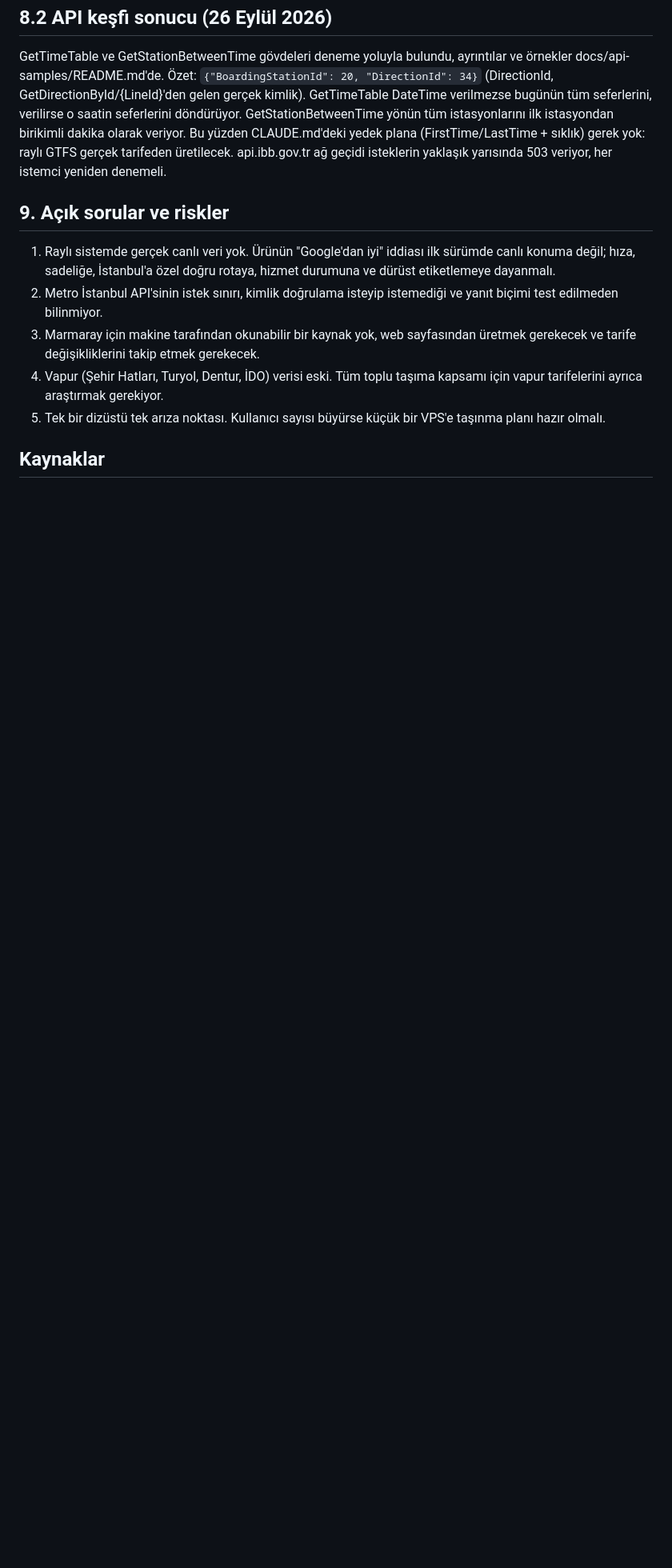
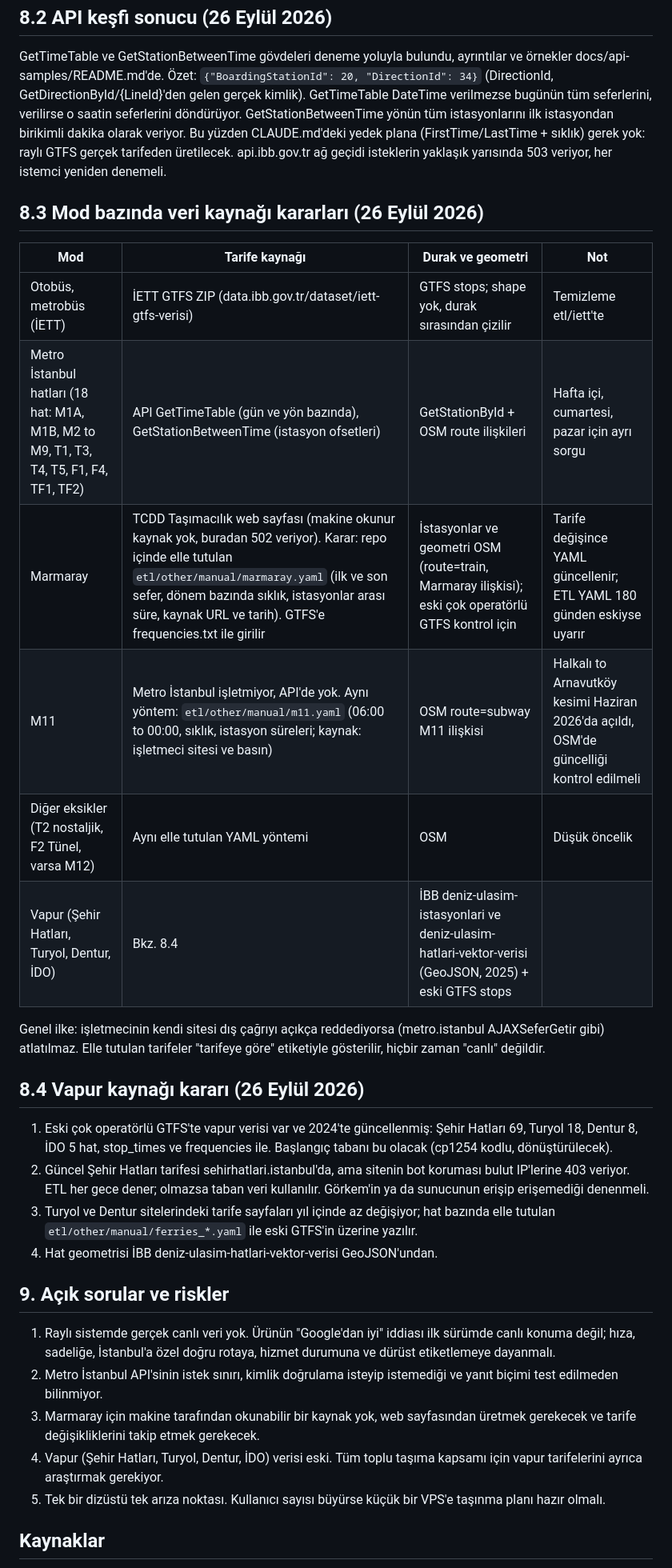
Before and after one commit to rehagorkemeyler/GitGel, a Markdown page: docs/research.md, the part around the change. Shown at 80% size. Rendered like a GitHub page; blank space fills up the shorter version.

Commit message:
Data source decisions for Marmaray, M11, missing lines and ferries
Co-Authored-By: Claude Opus 5.5 <noreply@anthropic.com>

```diff
--- a/docs/research.md
+++ b/docs/research.md
@@ -204,6 +204,26 @@ Yanıt, SOAP zarfının içinde metin olarak gömülü bir JSON dizisi. Ayrışt
 
 GetTimeTable ve GetStationBetweenTime gövdeleri deneme yoluyla bulundu, ayrıntılar ve örnekler docs/api-samples/README.md'de. Özet: `{"BoardingStationId": 20, "DirectionId": 34}` (DirectionId, GetDirectionById/{LineId}'den gelen gerçek kimlik). GetTimeTable DateTime verilmezse bugünün tüm seferlerini, verilirse o saatin seferlerini döndürüyor. GetStationBetweenTime yönün tüm istasyonlarını ilk istasyondan birikimli dakika olarak veriyor. Bu yüzden CLAUDE.md'deki yedek plana (FirstTime/LastTime + sıklık) gerek yok: raylı GTFS gerçek tarifeden üretilecek. api.ibb.gov.tr ağ geçidi isteklerin yaklaşık yarısında 503 veriyor, her istemci yeniden denemeli.
 
+## 8.3 Mod bazında veri kaynağı kararları (26 Eylül 2026)
+
+| Mod | Tarife kaynağı | Durak ve geometri | Not |
+|---|---|---|---|
+| Otobüs, metrobüs (İETT) | İETT GTFS ZIP (data.ibb.gov.tr/dataset/iett-gtfs-verisi) | GTFS stops; shape yok, durak sırasından çizilir | Temizleme etl/iett'te |
+| Metro İstanbul hatları (18 hat: M1A, M1B, M2 to M9, T1, T3, T4, T5, F1, F4, TF1, TF2) | API GetTimeTable (gün ve yön bazında), GetStationBetweenTime (istasyon ofsetleri) | GetStationById + OSM route ilişkileri | Hafta içi, cumartesi, pazar için ayrı sorgu |
+| Marmaray | TCDD Taşımacılık web sayfası (makine okunur kaynak yok, buradan 502 veriyor). Karar: repo içinde elle tutulan `etl/other/manual/marmaray.yaml` (ilk ve son sefer, dönem bazında sıklık, istasyonlar arası süre, kaynak URL ve tarih). GTFS'e frequencies.txt ile girilir | İstasyonlar ve geometri OSM (route=train, Marmaray ilişkisi); eski çok operatörlü GTFS kontrol için | Tarife değişince YAML güncellenir; ETL YAML 180 günden eskiyse uyarır |
+| M11 | Metro İstanbul işletmiyor, API'de yok. Aynı yöntem: `etl/other/manual/m11.yaml` (06:00 to 00:00, sıklık, istasyon süreleri; kaynak: işletmeci sitesi ve basın) | OSM route=subway M11 ilişkisi | Halkalı to Arnavutköy kesimi Haziran 2026'da açıldı, OSM'de güncelliği kontrol edilmeli |
+| Diğer eksikler (T2 nostaljik, F2 Tünel, varsa M12) | Aynı elle tutulan YAML yöntemi | OSM | Düşük öncelik |
+| Vapur (Şehir Hatları, Turyol, Dentur, İDO) | Bkz. 8.4 | İBB deniz-ulasim-istasyonlari ve deniz-ulasim-hatlari-vektor-verisi (GeoJSON, 2025) + eski GTFS stops | |
+
+Genel ilke: işletmecinin kendi sitesi dış çağrıyı açıkça reddediyorsa (metro.istanbul AJAXSeferGetir gibi) atlatılmaz. Elle tutulan tarifeler "tarifeye göre" etiketiyle gösterilir, hiçbir zaman "canlı" değildir.
+
+## 8.4 Vapur kaynağı kararı (26 Eylül 2026)
+
+1. Eski çok operatörlü GTFS'te vapur verisi var ve 2024'te güncellenmiş: Şehir Hatları 69, Turyol 18, Dentur 8, İDO 5 hat, stop_times ve frequencies ile. Başlangıç tabanı bu olacak (cp1254 kodlu, dönüştürülecek).
+2. Güncel Şehir Hatları tarifesi sehirhatlari.istanbul'da, ama sitenin bot koruması bulut IP'lerine 403 veriyor. ETL her gece dener; olmazsa taban veri kullanılır. Görkem'in ya da sunucunun erişip erişemediği denenmeli.
+3. Turyol ve Dentur sitelerindeki tarife sayfaları yıl içinde az değişiyor; hat bazında elle tutulan `etl/other/manual/ferries_*.yaml` ile eski GTFS'in üzerine yazılır.
+4. Hat geometrisi İBB deniz-ulasim-hatlari-vektor-verisi GeoJSON'undan.
+
 ## 9. Açık sorular ve riskler
 
 1. Raylı sistemde gerçek canlı veri yok. Ürünün "Google'dan iyi" iddiası ilk sürümde canlı konuma değil; hıza, sadeliğe, İstanbul'a özel doğru rotaya, hizmet durumuna ve dürüst etiketlemeye dayanmalı.
```
Also changed, not shown: TASKS.md (+2 -2 lines).
